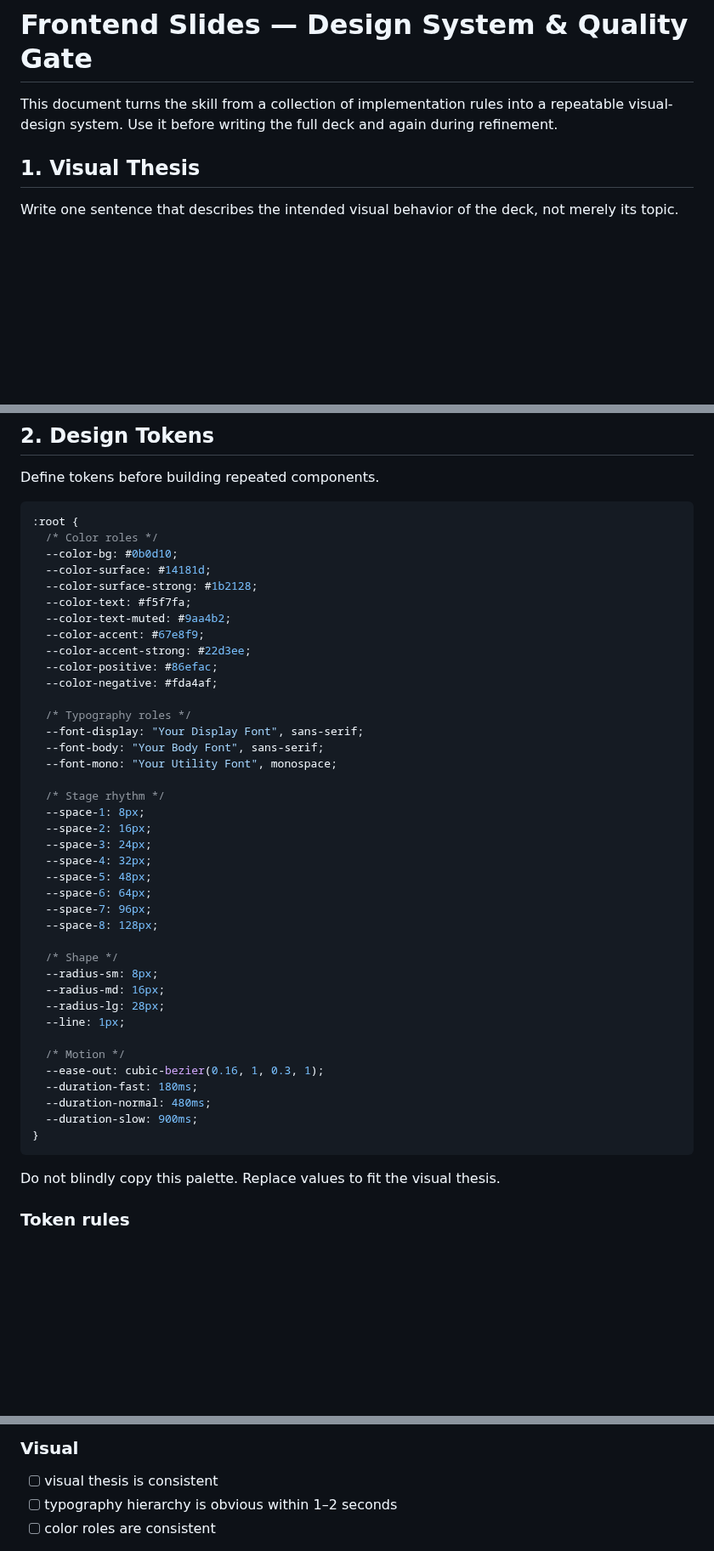
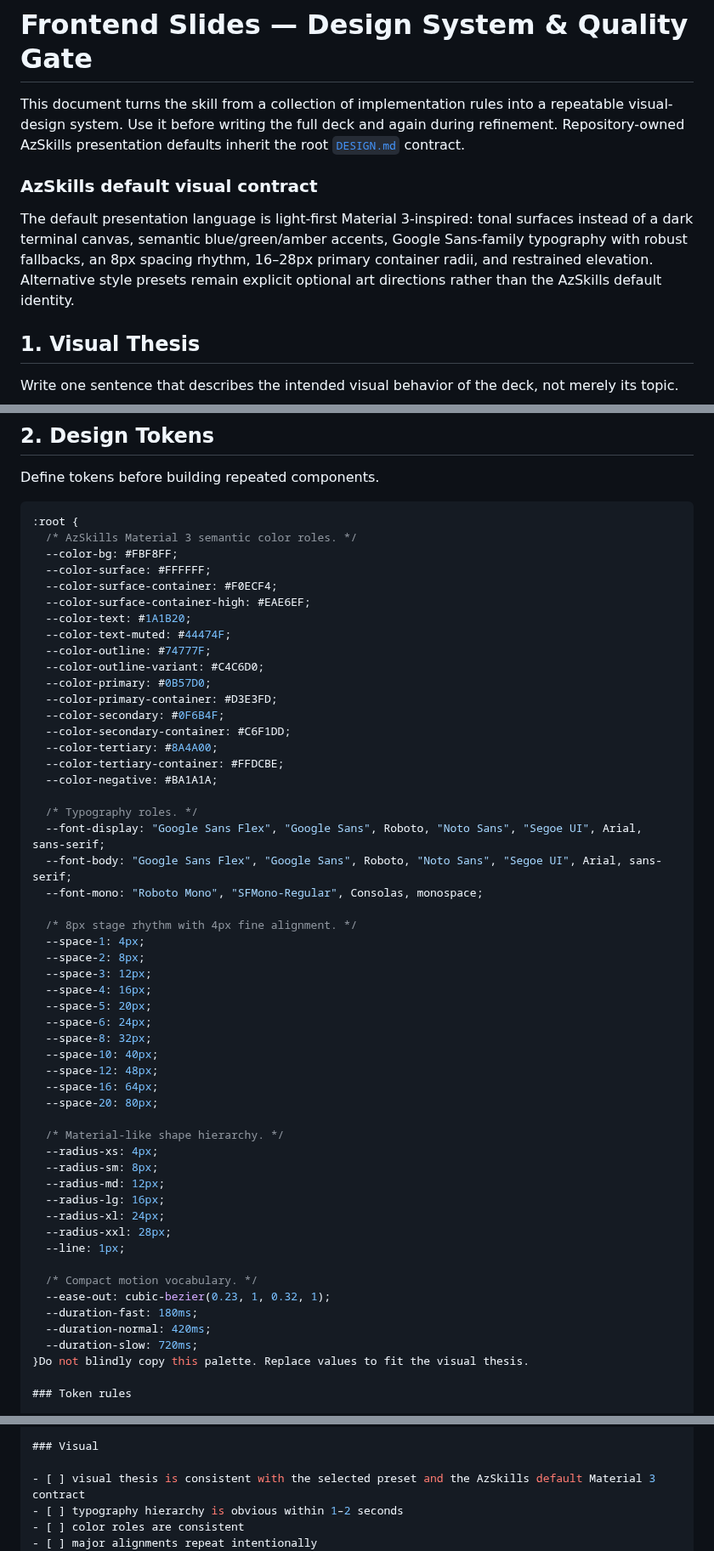
Before and after one commit to CYoJkoY/AzSkills, a Markdown page: frontend-slides/DESIGN_SYSTEM.md, 3 parts joined by grey strips. Shown at 85% size. Rendered like a GitHub page; blank space fills up the shorter version.

Commit message:
docs(slides): align presentation design system with Material 3 contract (#20)

````diff
--- a/frontend-slides/DESIGN_SYSTEM.md
+++ b/frontend-slides/DESIGN_SYSTEM.md
@@ -1,6 +1,10 @@
 # Frontend Slides — Design System & Quality Gate
 
-This document turns the skill from a collection of implementation rules into a repeatable visual-design system. Use it before writing the full deck and again during refinement.
+This document turns the skill from a collection of implementation rules into a repeatable visual-design system. Use it before writing the full deck and again during refinement. Repository-owned AzSkills presentation defaults inherit the root [`DESIGN.md`](../DESIGN.md) contract.
+
+### AzSkills default visual contract
+
+The default presentation language is light-first Material 3-inspired: tonal surfaces instead of a dark terminal canvas, semantic blue/green/amber accents, Google Sans-family typography with robust fallbacks, an 8px spacing rhythm, 16–28px primary container radii, and restrained elevation. Alternative style presets remain explicit optional art directions rather than the AzSkills default identity.
 
 ## 1. Visual Thesis
 
@@ -20,47 +24,56 @@ Define tokens before building repeated components.
 
 ```css
 :root {
-  /* Color roles */
-  --color-bg: #0b0d10;
-  --color-surface: #14181d;
-  --color-surface-strong: #1b2128;
-  --color-text: #f5f7fa;
-  --color-text-muted: #9aa4b2;
-  --color-accent: #67e8f9;
-  --color-accent-strong: #22d3ee;
-  --color-positive: #86efac;
-  --color-negative: #fda4af;
+  /* AzSkills Material 3 semantic color roles. */
+  --color-bg: #FBF8FF;
+  --color-surface: #FFFFFF;
+  --color-surface-container: #F0ECF4;
+  --color-surface-container-high: #EAE6EF;
+  --color-text: #1A1B20;
+  --color-text-muted: #44474F;
+  --color-outline: #74777F;
+  --color-outline-variant: #C4C6D0;
+  --color-primary: #0B57D0;
+  --color-primary-container: #D3E3FD;
+  --color-secondary: #0F6B4F;
+  --color-secondary-container: #C6F1DD;
+  --color-tertiary: #8A4A00;
+  --color-tertiary-container: #FFDCBE;
+  --color-negative: #BA1A1A;
 
-  /* Typography roles */
-  --font-display: "Your Display Font", sans-serif;
-  --font-body: "Your Body Font", sans-serif;
-  --font-mono: "Your Utility Font", monospace;
+  /* Typography roles. */
+  --font-display: "Google Sans Flex", "Google Sans", Roboto, "Noto Sans", "Segoe UI", Arial, sans-serif;
+  --font-body: "Google Sans Flex", "Google Sans", Roboto, "Noto Sans", "Segoe UI", Arial, sans-serif;
+  --font-mono: "Roboto Mono", "SFMono-Regular", Consolas, monospace;
 
-  /* Stage rhythm */
-  --space-1: 8px;
-  --space-2: 16px;
-  --space-3: 24px;
-  --space-4: 32px;
-  --space-5: 48px;
-  --space-6: 64px;
-  --space-7: 96px;
-  --space-8: 128px;
+  /* 8px stage rhythm with 4px fine alignment. */
+  --space-1: 4px;
+  --space-2: 8px;
+  --space-3: 12px;
+  --space-4: 16px;
+  --space-5: 20px;
+  --space-6: 24px;
+  --space-8: 32px;
+  --space-10: 40px;
+  --space-12: 48px;
+  --space-16: 64px;
+  --space-20: 80px;
 
-  /* Shape */
+  /* Material-like shape hierarchy. */
+  --radius-xs: 4px;
   --radius-sm: 8px;
-  --radius-md: 16px;
-  --radius-lg: 28px;
+  --radius-md: 12px;
+  --radius-lg: 16px;
+  --radius-xl: 24px;
+  --radius-xxl: 28px;
   --line: 1px;
 
-  /* Motion */
-  --ease-out: cubic-bezier(0.16, 1, 0.3, 1);
+  /* Compact motion vocabulary. */
+  --ease-out: cubic-bezier(0.23, 1, 0.32, 1);
   --duration-fast: 180ms;
-  --duration-normal: 480ms;
-  --duration-slow: 900ms;
-}
-```
-
-Do not blindly copy this palette. Replace values to fit the visual thesis.
+  --duration-normal: 420ms;
+  --duration-slow: 720ms;
+}Do not blindly copy this palette. Replace values to fit the visual thesis.
 
 ### Token rules
 
@@ -264,7 +277,7 @@ Do not call the deck finished until every item passes.
 
 ### Visual
 
-- [ ] visual thesis is consistent
+- [ ] visual thesis is consistent with the selected preset and the AzSkills default Material 3 contract
 - [ ] typography hierarchy is obvious within 1–2 seconds
 - [ ] color roles are consistent
 - [ ] major alignments repeat intentionally
````
